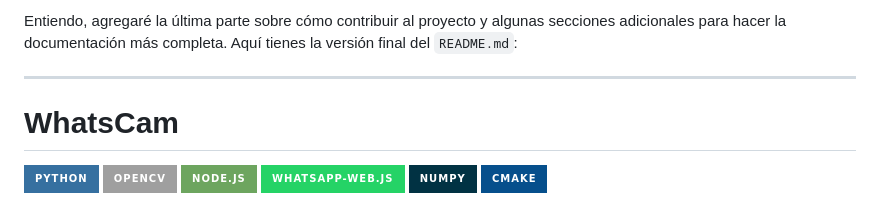
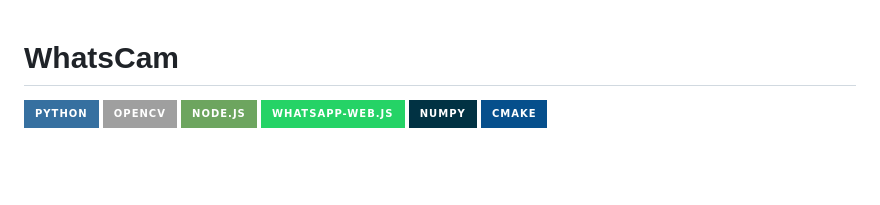
Before and after one commit to Toxerolck/WhatsCam, a Markdown page: README.md, the part around one of its changes. GitHub-like rendering; badges without logos; blank space fills up the shorter version.

```diff
--- a/README.md
+++ b/README.md
@@ -1,7 +1,3 @@
-Entiendo, agregaré la última parte sobre cómo contribuir al proyecto y algunas secciones adicionales para hacer la documentación más completa. Aquí tienes la versión final del `README.md`:
-
----
-
 # WhatsCam
 
 [![Python](https://img.shields.io/badge/python-3670A0?style=for-the-badge&logo=python&logoColor=ffdd54)](https://www.python.org/)
```
Also changed, not shown: other parts of README.md (+1 -3 lines).
